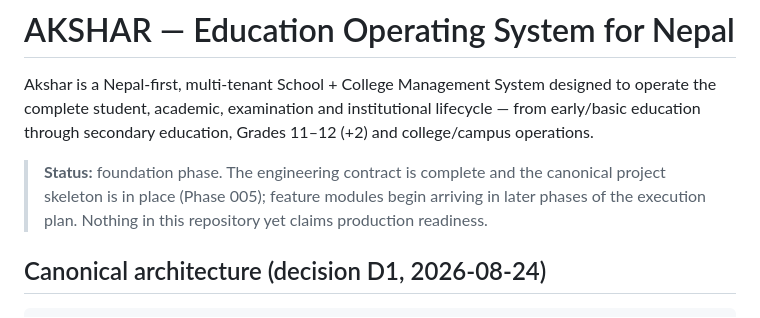
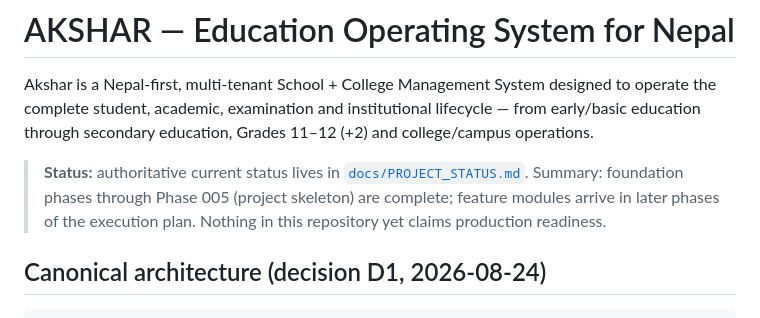
Before and after one commit to b4snet/akshar, a Markdown page: README.md, the part around the change. GitHub-like rendering.

Commit message:
docs: defer current-status claim to PROJECT_STATUS (single source)

```diff
--- a/README.md
+++ b/README.md
@@ -2,7 +2,7 @@
 
 Akshar is a Nepal-first, multi-tenant School + College Management System designed to operate the complete student, academic, examination and institutional lifecycle — from early/basic education through secondary education, Grades 11–12 (+2) and college/campus operations.
 
-> **Status:** foundation phase. The engineering contract is complete and the canonical project skeleton is in place (Phase 005); feature modules begin arriving in later phases of the execution plan. Nothing in this repository yet claims production readiness.
+> **Status:** authoritative current status lives in [`docs/PROJECT_STATUS.md`](./docs/PROJECT_STATUS.md). Summary: foundation phases through Phase 005 (project skeleton) are complete; feature modules arrive in later phases of the execution plan. Nothing in this repository yet claims production readiness.
 
 ## Canonical architecture (decision D1, 2026-08-24)
 
```
